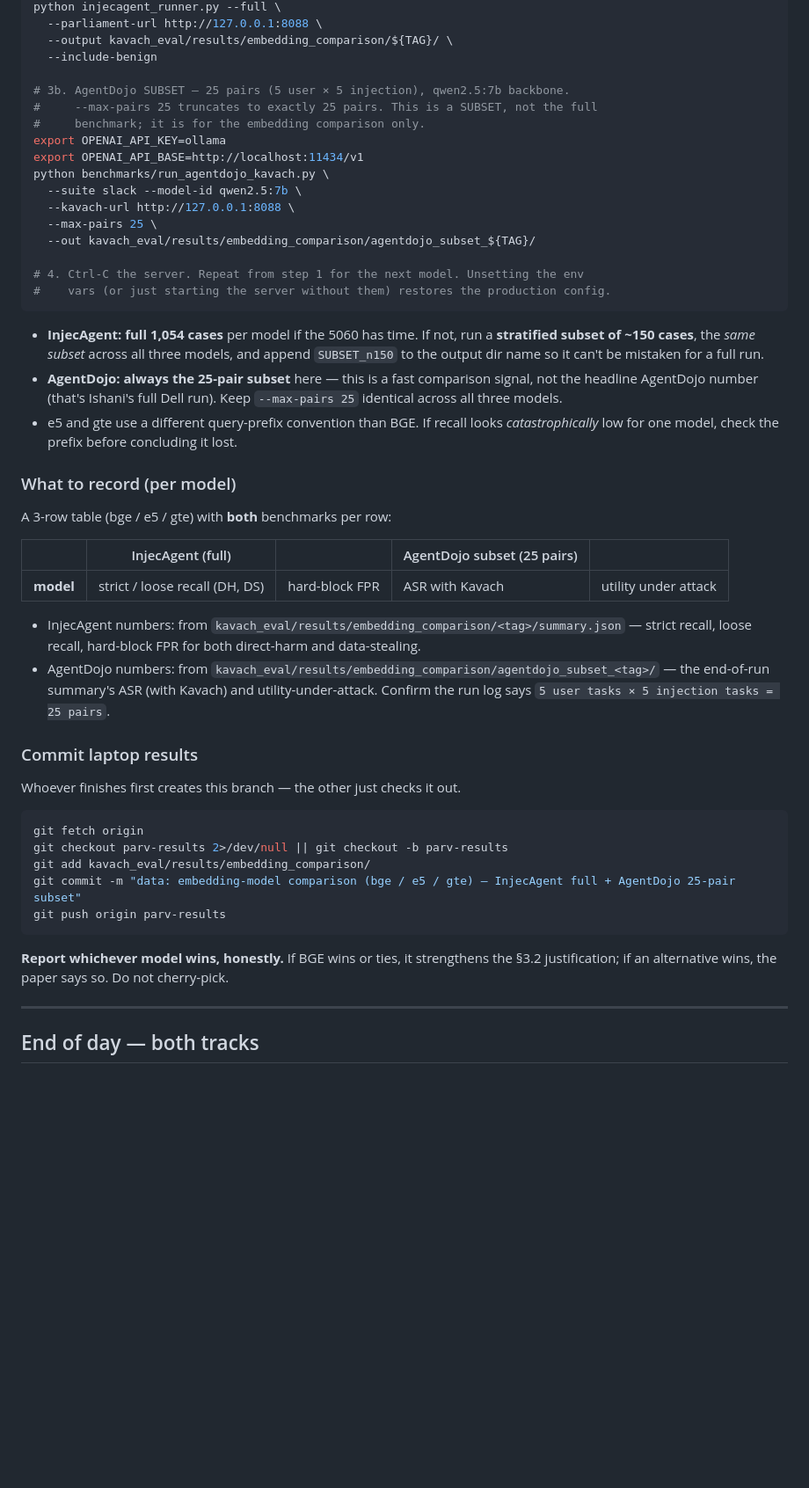
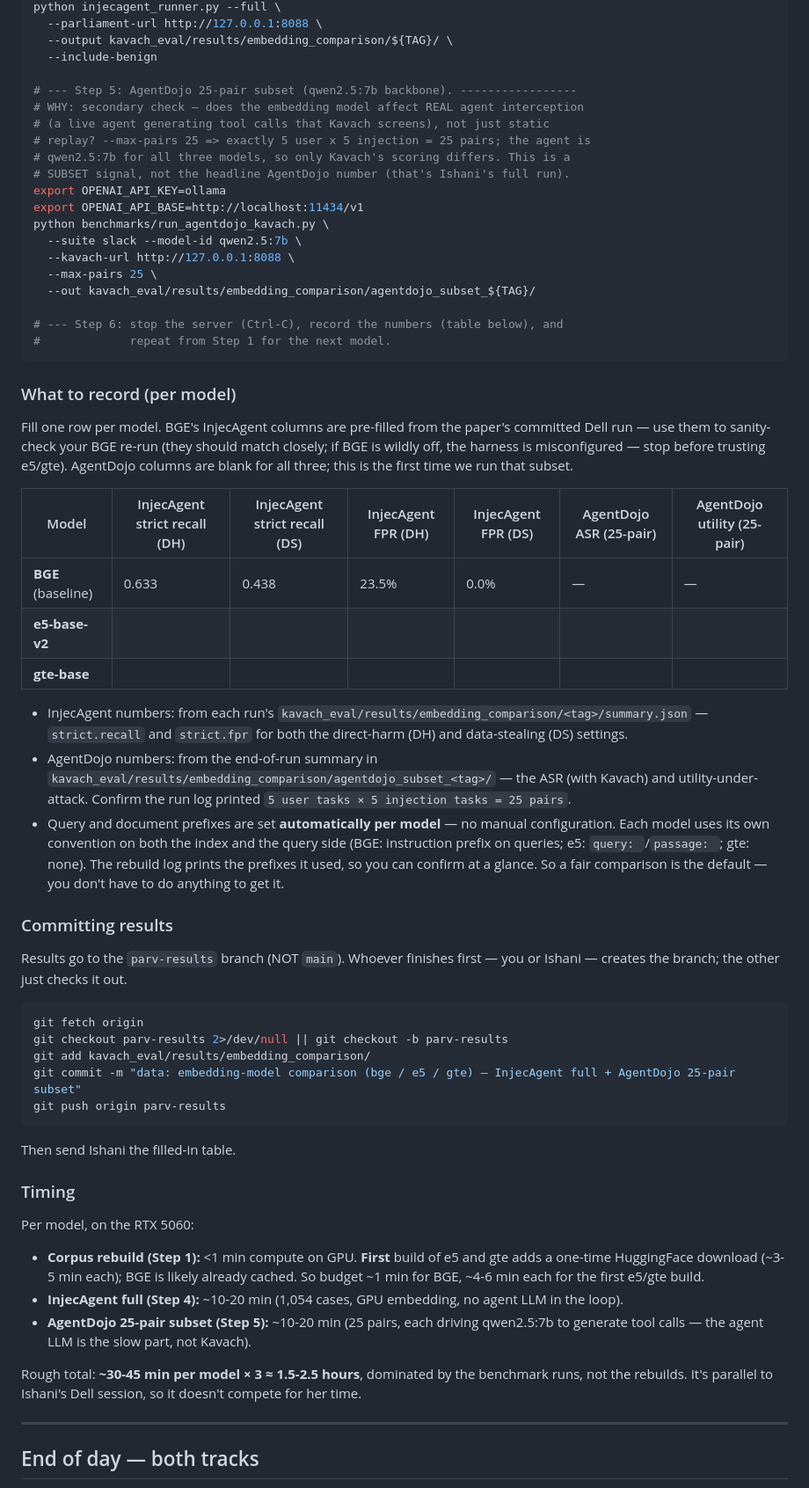
Before and after one commit to Ishani018/Kavach, a Markdown page: docs/LAB_DAY.md, the part around one of its changes. Shown at 88% size. GitHub-like rendering; blank space fills up the shorter version.

````diff
--- a/docs/LAB_DAY.md
+++ b/docs/LAB_DAY.md
@@ -205,9 +240,12 @@ python injecagent_runner.py --full \
   --output kavach_eval/results/embedding_comparison/${TAG}/ \
   --include-benign
 
-# 3b. AgentDojo SUBSET — 25 pairs (5 user × 5 injection), qwen2.5:7b backbone.
-#     --max-pairs 25 truncates to exactly 25 pairs. This is a SUBSET, not the full
-#     benchmark; it is for the embedding comparison only.
+# --- Step 5: AgentDojo 25-pair subset (qwen2.5:7b backbone). -----------------
+# WHY: secondary check — does the embedding model affect REAL agent interception
+# (a live agent generating tool calls that Kavach screens), not just static
+# replay? --max-pairs 25 => exactly 5 user x 5 injection = 25 pairs; the agent is
+# qwen2.5:7b for all three models, so only Kavach's scoring differs. This is a
+# SUBSET signal, not the headline AgentDojo number (that's Ishani's full run).
 export OPENAI_API_KEY=ollama
 export OPENAI_API_BASE=http://localhost:11434/v1
 python benchmarks/run_agentdojo_kavach.py \
@@ -216,39 +254,42 @@ python benchmarks/run_agentdojo_kavach.py \
   --max-pairs 25 \
   --out kavach_eval/results/embedding_comparison/agentdojo_subset_${TAG}/
 
-# 4. Ctrl-C the server. Repeat from step 1 for the next model. Unsetting the env
-#    vars (or just starting the server without them) restores the production config.
+# --- Step 6: stop the server (Ctrl-C), record the numbers (table below), and
+#             repeat from Step 1 for the next model.
 ```
-
-- **InjecAgent: full 1,054 cases** per model if the 5060 has time. If not, run a
-  **stratified subset of ~150 cases**, the *same subset* across all three models,
-  and append `SUBSET_n150` to the output dir name so it can't be mistaken for a
-  full run.
-- **AgentDojo: always the 25-pair subset** here — this is a fast comparison signal,
-  not the headline AgentDojo number (that's Ishani's full Dell run). Keep
-  `--max-pairs 25` identical across all three models.
-- e5 and gte use a different query-prefix convention than BGE. If recall looks
-  *catastrophically* low for one model, check the prefix before concluding it lost.
 
 ### What to record (per model)
 
-A 3-row table (bge / e5 / gte) with **both** benchmarks per row:
+Fill one row per model. BGE's InjecAgent columns are pre-filled from the paper's
+committed Dell run — use them to sanity-check your BGE re-run (they should match
+closely; if BGE is wildly off, the harness is misconfigured — stop before trusting
+e5/gte). AgentDojo columns are blank for all three; this is the first time we run
+that subset.
 
-| | InjecAgent (full) | | AgentDojo subset (25 pairs) | |
-|---|---|---|---|---|
-| **model** | strict / loose recall (DH, DS) | hard-block FPR | ASR with Kavach | utility under attack |
+| Model | InjecAgent strict recall (DH) | InjecAgent strict recall (DS) | InjecAgent FPR (DH) | InjecAgent FPR (DS) | AgentDojo ASR (25-pair) | AgentDojo utility (25-pair) |
+|---|---|---|---|---|---|---|
+| **BGE** (baseline) | 0.633 | 0.438 | 23.5% | 0.0% | — | — |
+| **e5-base-v2** | | | | | | |
+| **gte-base** | | | | | | |
 
-- InjecAgent numbers: from
-  `kavach_eval/results/embedding_comparison/<tag>/summary.json` — strict recall,
-  loose recall, hard-block FPR for both direct-harm and data-stealing.
-- AgentDojo numbers: from
-  `kavach_eval/results/embedding_comparison/agentdojo_subset_<tag>/` — the
-  end-of-run summary's ASR (with Kavach) and utility-under-attack. Confirm the run
-  log says `5 user tasks × 5 injection tasks = 25 pairs`.
+- InjecAgent numbers: from each run's
+  `kavach_eval/results/embedding_comparison/<tag>/summary.json` — `strict.recall`
+  and `strict.fpr` for both the direct-harm (DH) and data-stealing (DS) settings.
+- AgentDojo numbers: from the end-of-run summary in
+  `kavach_eval/results/embedding_comparison/agentdojo_subset_<tag>/` — the ASR
+  (with Kavach) and utility-under-attack. Confirm the run log printed
+  `5 user tasks × 5 injection tasks = 25 pairs`.
+- Query and document prefixes are set **automatically per model** — no manual
+  configuration. Each model uses its own convention on both the index and the
+  query side (BGE: instruction prefix on queries; e5: `query: `/`passage: `; gte:
+  none). The rebuild log prints the prefixes it used, so you can confirm at a
+  glance. So a fair comparison is the default — you don't have to do anything to
+  get it.
 
-### Commit laptop results
+### Committing results
 
-Whoever finishes first creates this branch — the other just checks it out.
+Results go to the `parv-results` branch (NOT `main`). Whoever finishes first —
+you or Ishani — creates the branch; the other just checks it out.
 
 ```bash
 git fetch origin
@@ -258,9 +299,22 @@ git commit -m "data: embedding-model comparison (bge / e5 / gte) — InjecAgent
 git push origin parv-results
 ```
 
-**Report whichever model wins, honestly.** If BGE wins or ties, it strengthens
-the §3.2 justification; if an alternative wins, the paper says so. Do not
-cherry-pick.
+Then send Ishani the filled-in table.
+
+### Timing
+
+Per model, on the RTX 5060:
+- **Corpus rebuild (Step 1):** <1 min compute on GPU. **First** build of e5 and gte
+  adds a one-time HuggingFace download (~3-5 min each); BGE is likely already
+  cached. So budget ~1 min for BGE, ~4-6 min each for the first e5/gte build.
+- **InjecAgent full (Step 4):** ~10-20 min (1,054 cases, GPU embedding, no agent
+  LLM in the loop).
+- **AgentDojo 25-pair subset (Step 5):** ~10-20 min (25 pairs, each driving
+  qwen2.5:7b to generate tool calls — the agent LLM is the slow part, not Kavach).
+
+Rough total: **~30-45 min per model × 3 ≈ 1.5-2.5 hours**, dominated by the
+benchmark runs, not the rebuilds. It's parallel to Ishani's Dell session, so it
+doesn't compete for her time.
 
 ---
 
````
Also changed, not shown: other parts of docs/LAB_DAY.md (+65 -30 lines).
